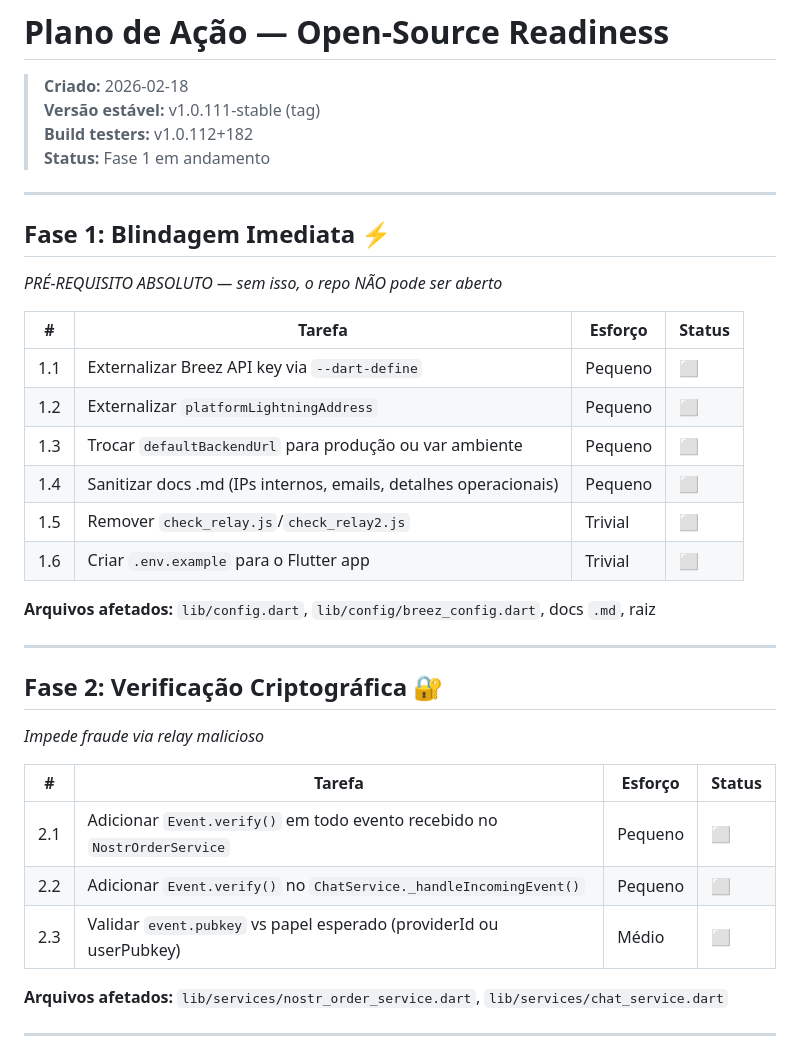
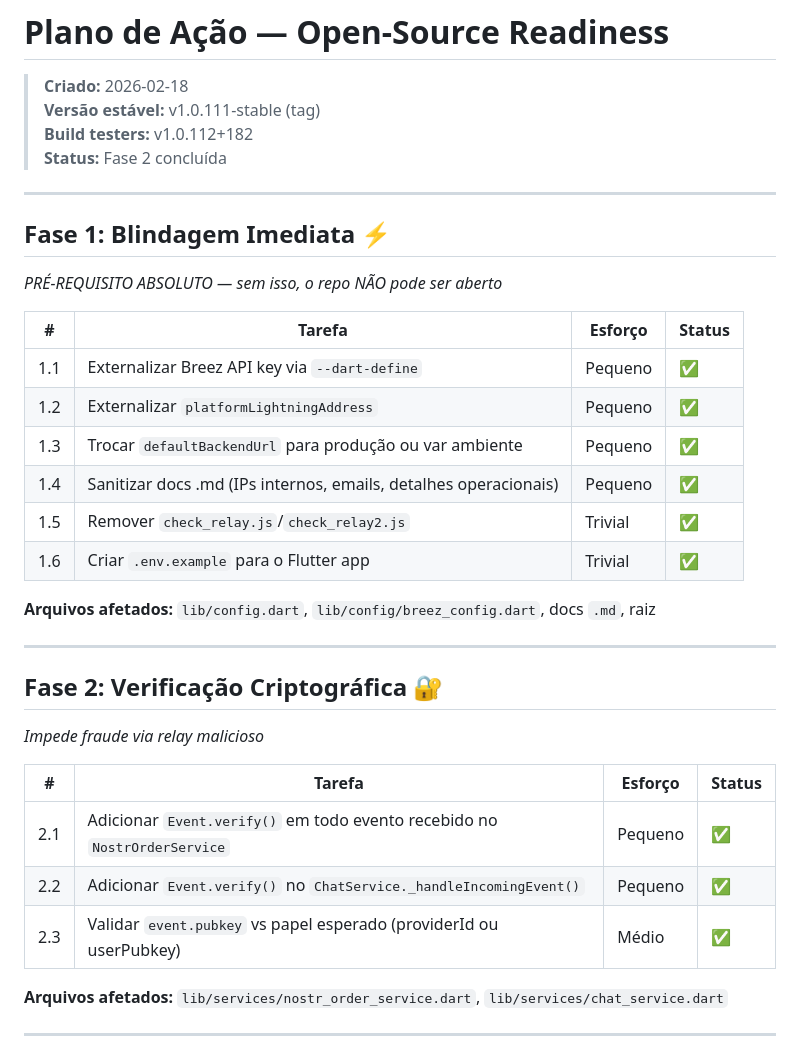
Before and after one commit to Quizzicarol/bro-releases, a Markdown page: OPEN_SOURCE_PLAN.md, the part around the change. Rendered like a GitHub page.

Commit message:
Update plan: Phase 1 and Phase 2 completed

```diff
--- a/OPEN_SOURCE_PLAN.md
+++ b/OPEN_SOURCE_PLAN.md
@@ -3,7 +3,7 @@
 > **Criado:** 2026-02-18
 > **Versão estável:** v1.0.111-stable (tag)
 > **Build testers:** v1.0.112+182
-> **Status:** Fase 1 em andamento
+> **Status:** Fase 2 concluída
 
 ---
 
@@ -12,12 +12,12 @@
 
 | # | Tarefa | Esforço | Status |
 |---|--------|---------|--------|
-| 1.1 | Externalizar Breez API key via `--dart-define` | Pequeno | ⬜ |
-| 1.2 | Externalizar `platformLightningAddress` | Pequeno | ⬜ |
-| 1.3 | Trocar `defaultBackendUrl` para produção ou var ambiente | Pequeno | ⬜ |
-| 1.4 | Sanitizar docs .md (IPs internos, emails, detalhes operacionais) | Pequeno | ⬜ |
-| 1.5 | Remover `check_relay.js`/`check_relay2.js` | Trivial | ⬜ |
-| 1.6 | Criar `.env.example` para o Flutter app | Trivial | ⬜ |
+| 1.1 | Externalizar Breez API key via `--dart-define` | Pequeno | ✅ |
+| 1.2 | Externalizar `platformLightningAddress` | Pequeno | ✅ |
+| 1.3 | Trocar `defaultBackendUrl` para produção ou var ambiente | Pequeno | ✅ |
+| 1.4 | Sanitizar docs .md (IPs internos, emails, detalhes operacionais) | Pequeno | ✅ |
+| 1.5 | Remover `check_relay.js`/`check_relay2.js` | Trivial | ✅ |
+| 1.6 | Criar `.env.example` para o Flutter app | Trivial | ✅ |
 
 **Arquivos afetados:** `lib/config.dart`, `lib/config/breez_config.dart`, docs `.md`, raiz
 
@@ -28,9 +28,9 @@
 
 | # | Tarefa | Esforço | Status |
 |---|--------|---------|--------|
-| 2.1 | Adicionar `Event.verify()` em todo evento recebido no `NostrOrderService` | Pequeno | ⬜ |
-| 2.2 | Adicionar `Event.verify()` no `ChatService._handleIncomingEvent()` | Pequeno | ⬜ |
-| 2.3 | Validar `event.pubkey` vs papel esperado (providerId ou userPubkey) | Médio | ⬜ |
+| 2.1 | Adicionar `Event.verify()` em todo evento recebido no `NostrOrderService` | Pequeno | ✅ |
+| 2.2 | Adicionar `Event.verify()` no `ChatService._handleIncomingEvent()` | Pequeno | ✅ |
+| 2.3 | Validar `event.pubkey` vs papel esperado (providerId ou userPubkey) | Médio | ✅ |
 
 **Arquivos afetados:** `lib/services/nostr_order_service.dart`, `lib/services/chat_service.dart`
 
```
